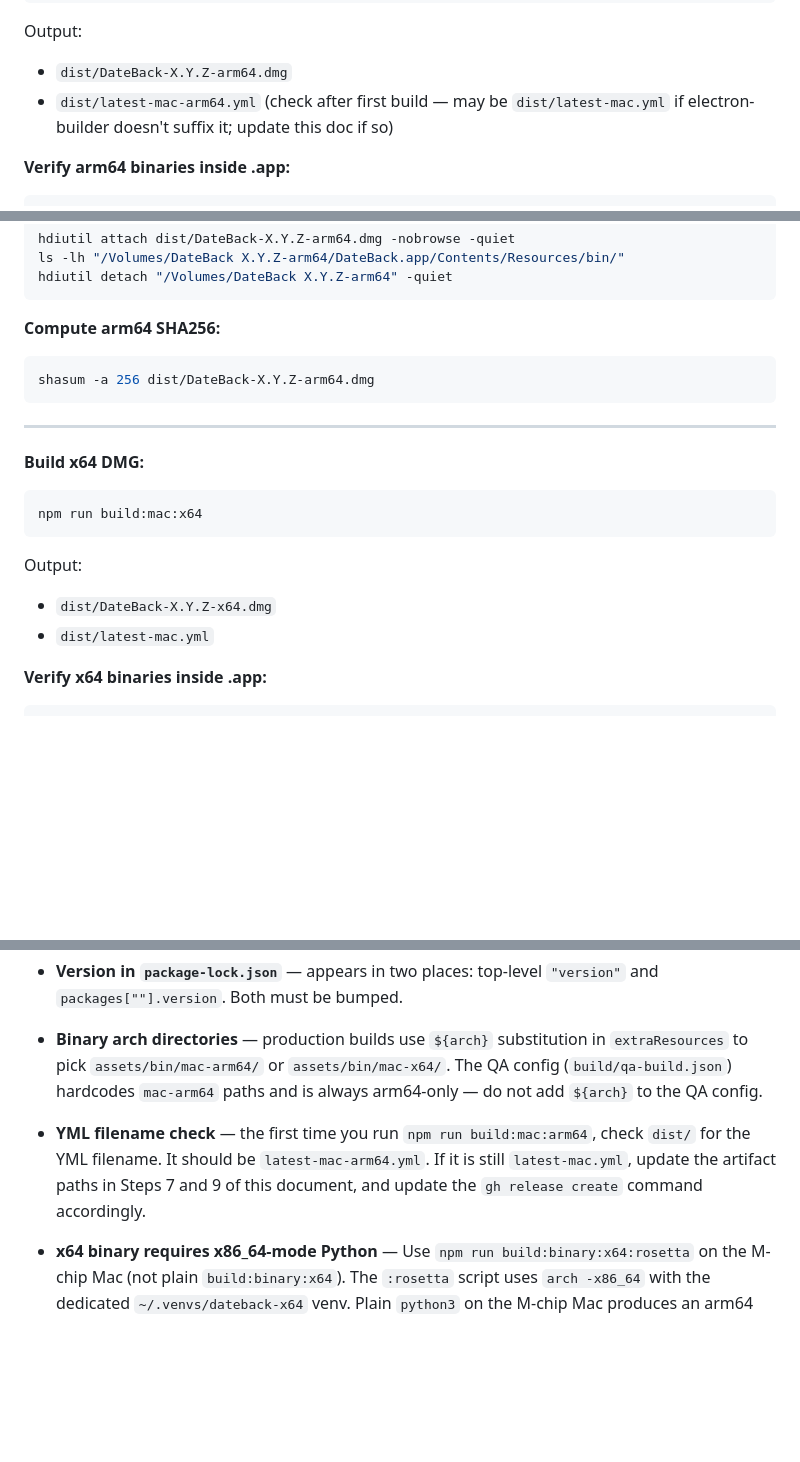
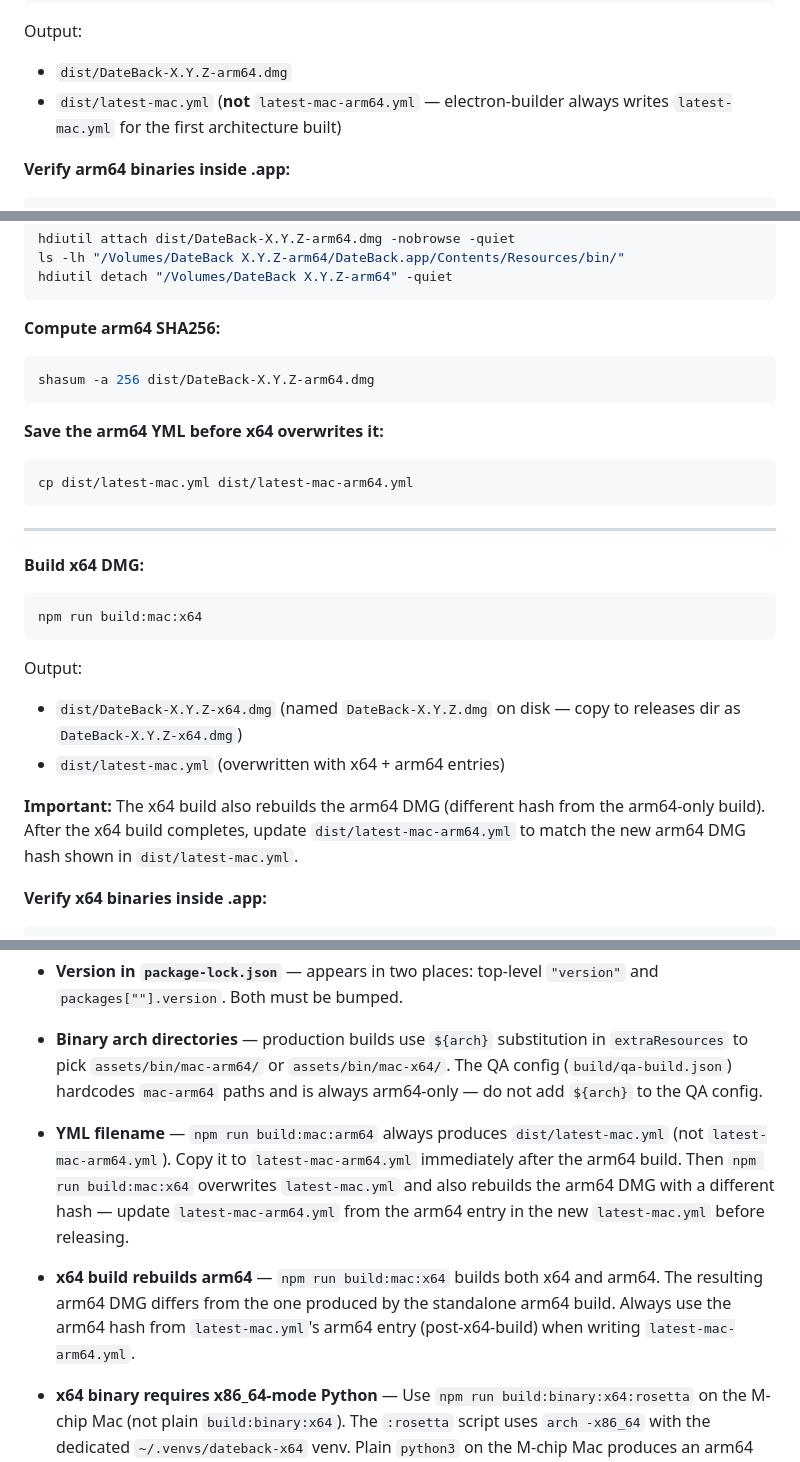
Before and after one commit to giovanni-lunetta/dateback-releases, a Markdown page: CLAUDE.md, 3 parts joined by grey strips. Drawn GitHub-style; blank space fills up the shorter version.

Commit message:
Docs: update CLAUDE.md with YML filename and x64-rebuild-arm64 gotchas
Co-Authored-By: Claude Sonnet 4.6 <noreply@anthropic.com>

````diff
--- a/CLAUDE.md
+++ b/CLAUDE.md
@@ -151,7 +151,7 @@ npm run build:mac:arm64
 
 Output:
 - `dist/DateBack-X.Y.Z-arm64.dmg`
-- `dist/latest-mac-arm64.yml` (check after first build — may be `dist/latest-mac.yml` if electron-builder doesn't suffix it; update this doc if so)
+- `dist/latest-mac.yml` (**not** `latest-mac-arm64.yml` — electron-builder always writes `latest-mac.yml` for the first architecture built)
 
 **Verify arm64 binaries inside .app:**
 ```bash
@@ -173,6 +173,11 @@ hdiutil detach "/Volumes/DateBack X.Y.Z-arm64" -quiet
 shasum -a 256 dist/DateBack-X.Y.Z-arm64.dmg
 ```
 
+**Save the arm64 YML before x64 overwrites it:**
+```bash
+cp dist/latest-mac.yml dist/latest-mac-arm64.yml
+```
+
 ---
 
 **Build x64 DMG:**
@@ -181,8 +186,10 @@ npm run build:mac:x64
 ```
 
 Output:
-- `dist/DateBack-X.Y.Z-x64.dmg`
-- `dist/latest-mac.yml`
+- `dist/DateBack-X.Y.Z-x64.dmg` (named `DateBack-X.Y.Z.dmg` on disk — copy to releases dir as `DateBack-X.Y.Z-x64.dmg`)
+- `dist/latest-mac.yml` (overwritten with x64 + arm64 entries)
+
+**Important:** The x64 build also rebuilds the arm64 DMG (different hash from the arm64-only build). After the x64 build completes, update `dist/latest-mac-arm64.yml` to match the new arm64 DMG hash shown in `dist/latest-mac.yml`.
 
 **Verify x64 binaries inside .app:**
 ```bash
@@ -409,6 +416,7 @@ After every release, report:
 - **Version in `package-lock.json`** — appears in two places: top-level `"version"` and `packages[""].version`. Both must be bumped.
 - **Binary arch directories** — production builds use `${arch}` substitution in `extraResources` to pick `assets/bin/mac-arm64/` or `assets/bin/mac-x64/`. The QA config (`build/qa-build.json`) hardcodes `mac-arm64` paths and is always arm64-only — do not add `${arch}` to the QA config.
 
-- **YML filename check** — the first time you run `npm run build:mac:arm64`, check `dist/` for the YML filename. It should be `latest-mac-arm64.yml`. If it is still `latest-mac.yml`, update the artifact paths in Steps 7 and 9 of this document, and update the `gh release create` command accordingly.
+- **YML filename** — `npm run build:mac:arm64` always produces `dist/latest-mac.yml` (not `latest-mac-arm64.yml`). Copy it to `latest-mac-arm64.yml` immediately after the arm64 build. Then `npm run build:mac:x64` overwrites `latest-mac.yml` and also rebuilds the arm64 DMG with a different hash — update `latest-mac-arm64.yml` from the arm64 entry in the new `latest-mac.yml` before releasing.
+- **x64 build rebuilds arm64** — `npm run build:mac:x64` builds both x64 and arm64. The resulting arm64 DMG differs from the one produced by the standalone arm64 build. Always use the arm64 hash from `latest-mac.yml`'s arm64 entry (post-x64-build) when writing `latest-mac-arm64.yml`.
 
 - **x64 binary requires x86_64-mode Python** — Use `npm run build:binary:x64:rosetta` on the M-chip Mac (not plain `build:binary:x64`). The `:rosetta` script uses `arch -x86_64` with the dedicated `~/.venvs/dateback-x64` venv. Plain `python3` on the M-chip Mac produces an arm64 binary regardless of the spec's `target_arch` setting. Always verify with `file assets/bin/mac-x64/memory-organizer`.
````
